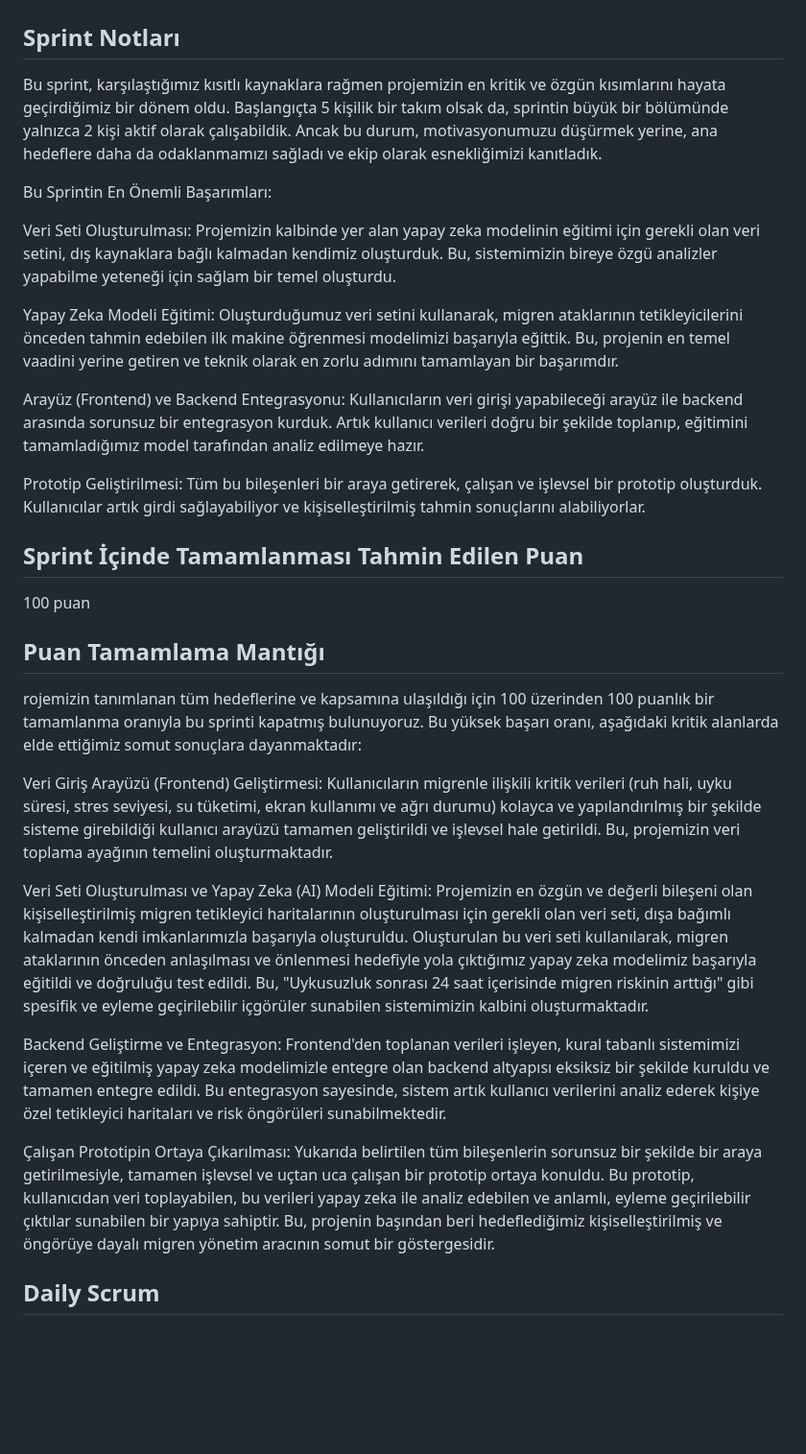
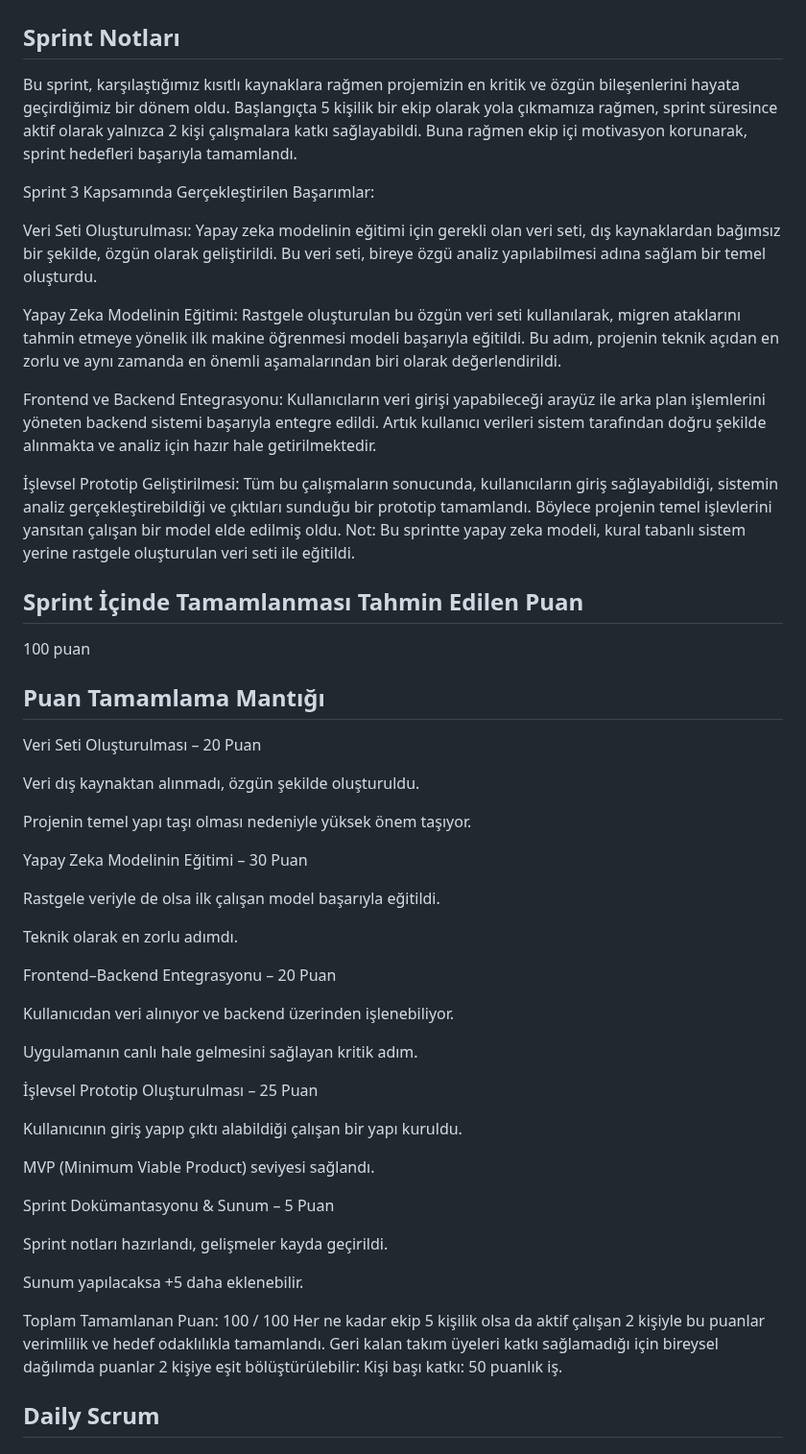
Before and after one commit to gulnisa443/bootcamp-yzta, a Markdown page: README.md, the part around one of its changes. Shown at 96% size. Rendered like a GitHub page; blank space fills up the shorter version.

```diff
--- a/README.md
+++ b/README.md
@@ -222,29 +222,58 @@ Sonraki sprintte veri analitiği ekranları, öneri sistemi ve kişisel tetikley
  Sprint 3'te backend entegrasyonu ve kural tabanlı sistemin tam entegresi öncelik olacak.Veri temelli yapay zeka modeline geçiş planlanıyor. Böylece risk skorları sadece kurallara değil, öğrenilmiş örüntülere göre de hesaplanabilecek.
 # Sprint 3
 ## Sprint Notları
-Bu sprint, karşılaştığımız kısıtlı kaynaklara rağmen projemizin en kritik ve özgün kısımlarını hayata geçirdiğimiz bir dönem oldu. Başlangıçta 5 kişilik bir takım olsak da, sprintin büyük bir bölümünde yalnızca 2 kişi aktif olarak çalışabildik. Ancak bu durum, motivasyonumuzu düşürmek yerine, ana hedeflere daha da odaklanmamızı sağladı ve ekip olarak esnekliğimizi kanıtladık.
+Bu sprint, karşılaştığımız kısıtlı kaynaklara rağmen projemizin en kritik ve özgün bileşenlerini hayata geçirdiğimiz bir dönem oldu. Başlangıçta 5 kişilik bir ekip olarak yola çıkmamıza rağmen, sprint süresince aktif olarak yalnızca 2 kişi çalışmalara katkı sağlayabildi. Buna rağmen ekip içi motivasyon korunarak, sprint hedefleri başarıyla tamamlandı.
 
-Bu Sprintin En Önemli Başarımları:
+Sprint 3 Kapsamında Gerçekleştirilen Başarımlar:
 
-Veri Seti Oluşturulması: Projemizin kalbinde yer alan yapay zeka modelinin eğitimi için gerekli olan veri setini, dış kaynaklara bağlı kalmadan kendimiz oluşturduk. Bu, sistemimizin bireye özgü analizler yapabilme yeteneği için sağlam bir temel oluşturdu.
+Veri Seti Oluşturulması:
+Yapay zeka modelinin eğitimi için gerekli olan veri seti, dış kaynaklardan bağımsız bir şekilde, özgün olarak geliştirildi. Bu veri seti, bireye özgü analiz yapılabilmesi adına sağlam bir temel oluşturdu.
 
-Yapay Zeka Modeli Eğitimi: Oluşturduğumuz veri setini kullanarak, migren ataklarının tetikleyicilerini önceden tahmin edebilen ilk makine öğrenmesi modelimizi başarıyla eğittik. Bu, projenin en temel vaadini yerine getiren ve teknik olarak en zorlu adımını tamamlayan bir başarımdır.
+Yapay Zeka Modelinin Eğitimi:
+Rastgele oluşturulan bu özgün veri seti kullanılarak, migren ataklarını tahmin etmeye yönelik ilk makine öğrenmesi modeli başarıyla eğitildi. Bu adım, projenin teknik açıdan en zorlu ve aynı zamanda en önemli aşamalarından biri olarak değerlendirildi.
 
-Arayüz (Frontend) ve Backend Entegrasyonu: Kullanıcıların veri girişi yapabileceği arayüz ile backend arasında sorunsuz bir entegrasyon kurduk. Artık kullanıcı verileri doğru bir şekilde toplanıp, eğitimini tamamladığımız model tarafından analiz edilmeye hazır.
+Frontend ve Backend Entegrasyonu:
+Kullanıcıların veri girişi yapabileceği arayüz ile arka plan işlemlerini yöneten backend sistemi başarıyla entegre edildi. Artık kullanıcı verileri sistem tarafından doğru şekilde alınmakta ve analiz için hazır hale getirilmektedir.
 
-Prototip Geliştirilmesi: Tüm bu bileşenleri bir araya getirerek, çalışan ve işlevsel bir prototip oluşturduk. Kullanıcılar artık girdi sağlayabiliyor ve kişiselleştirilmiş tahmin sonuçlarını alabiliyorlar.
+İşlevsel Prototip Geliştirilmesi:
+Tüm bu çalışmaların sonucunda, kullanıcıların giriş sağlayabildiği, sistemin analiz gerçekleştirebildiği ve çıktıları sunduğu bir prototip tamamlandı. Böylece projenin temel işlevlerini yansıtan çalışan bir model elde edilmiş oldu.
+Not: Bu sprintte yapay zeka modeli, kural tabanlı sistem yerine rastgele oluşturulan veri seti ile eğitildi.
 ## Sprint İçinde Tamamlanması Tahmin Edilen Puan
 100 puan
 ## Puan Tamamlama Mantığı
-rojemizin tanımlanan tüm hedeflerine ve kapsamına ulaşıldığı için 100 üzerinden 100 puanlık bir tamamlanma oranıyla bu sprinti kapatmış bulunuyoruz. Bu yüksek başarı oranı, aşağıdaki kritik alanlarda elde ettiğimiz somut sonuçlara dayanmaktadır:
+Veri Seti Oluşturulması – 20 Puan
 
-Veri Giriş Arayüzü (Frontend) Geliştirmesi: Kullanıcıların migrenle ilişkili kritik verileri (ruh hali, uyku süresi, stres seviyesi, su tüketimi, ekran kullanımı ve ağrı durumu) kolayca ve yapılandırılmış bir şekilde sisteme girebildiği kullanıcı arayüzü tamamen geliştirildi ve işlevsel hale getirildi. Bu, projemizin veri toplama ayağının temelini oluşturmaktadır.
+Veri dış kaynaktan alınmadı, özgün şekilde oluşturuldu.
 
-Veri Seti Oluşturulması ve Yapay Zeka (AI) Modeli Eğitimi: Projemizin en özgün ve değerli bileşeni olan kişiselleştirilmiş migren tetikleyici haritalarının oluşturulması için gerekli olan veri seti, dışa bağımlı kalmadan kendi imkanlarımızla başarıyla oluşturuldu. Oluşturulan bu veri seti kullanılarak, migren ataklarının önceden anlaşılması ve önlenmesi hedefiyle yola çıktığımız yapay zeka modelimiz başarıyla eğitildi ve doğruluğu test edildi. Bu, "Uykusuzluk sonrası 24 saat içerisinde migren riskinin arttığı" gibi spesifik ve eyleme geçirilebilir içgörüler sunabilen sistemimizin kalbini oluşturmaktadır.
+Projenin temel yapı taşı olması nedeniyle yüksek önem taşıyor.
 
-Backend Geliştirme ve Entegrasyon: Frontend'den toplanan verileri işleyen, kural tabanlı sistemimizi içeren ve eğitilmiş yapay zeka modelimizle entegre olan backend altyapısı eksiksiz bir şekilde kuruldu ve tamamen entegre edildi. Bu entegrasyon sayesinde, sistem artık kullanıcı verilerini analiz ederek kişiye özel tetikleyici haritaları ve risk öngörüleri sunabilmektedir.
+Yapay Zeka Modelinin Eğitimi – 30 Puan
 
-Çalışan Prototipin Ortaya Çıkarılması: Yukarıda belirtilen tüm bileşenlerin sorunsuz bir şekilde bir araya getirilmesiyle, tamamen işlevsel ve uçtan uca çalışan bir prototip ortaya konuldu. Bu prototip, kullanıcıdan veri toplayabilen, bu verileri yapay zeka ile analiz edebilen ve anlamlı, eyleme geçirilebilir çıktılar sunabilen bir yapıya sahiptir. Bu, projenin başından beri hedeflediğimiz kişiselleştirilmiş ve öngörüye dayalı migren yönetim aracının somut bir göstergesidir.
+Rastgele veriyle de olsa ilk çalışan model başarıyla eğitildi.
+
+Teknik olarak en zorlu adımdı.
+
+Frontend–Backend Entegrasyonu – 20 Puan
+
+Kullanıcıdan veri alınıyor ve backend üzerinden işlenebiliyor.
+
+Uygulamanın canlı hale gelmesini sağlayan kritik adım.
+
+İşlevsel Prototip Oluşturulması – 25 Puan
+
+Kullanıcının giriş yapıp çıktı alabildiği çalışan bir yapı kuruldu.
+
+MVP (Minimum Viable Product) seviyesi sağlandı.
+
+Sprint Dokümantasyonu & Sunum – 5 Puan
+
+Sprint notları hazırlandı, gelişmeler kayda geçirildi.
+
+Sunum yapılacaksa +5 daha eklenebilir.
+
+ Toplam Tamamlanan Puan: 100 / 100
+Her ne kadar ekip 5 kişilik olsa da aktif çalışan 2 kişiyle bu puanlar verimlilik ve hedef odaklılıkla tamamlandı. Geri kalan takım üyeleri katkı sağlamadığı için bireysel dağılımda puanlar 2 kişiye eşit bölüştürülebilir:
+Kişi başı katkı: 50 puanlık iş.
 ## Daily Scrum
 ## Sprint Board Ekran Görüntüleri
 
```
Also changed, not shown: other parts of README.md (+14 -5 lines).
